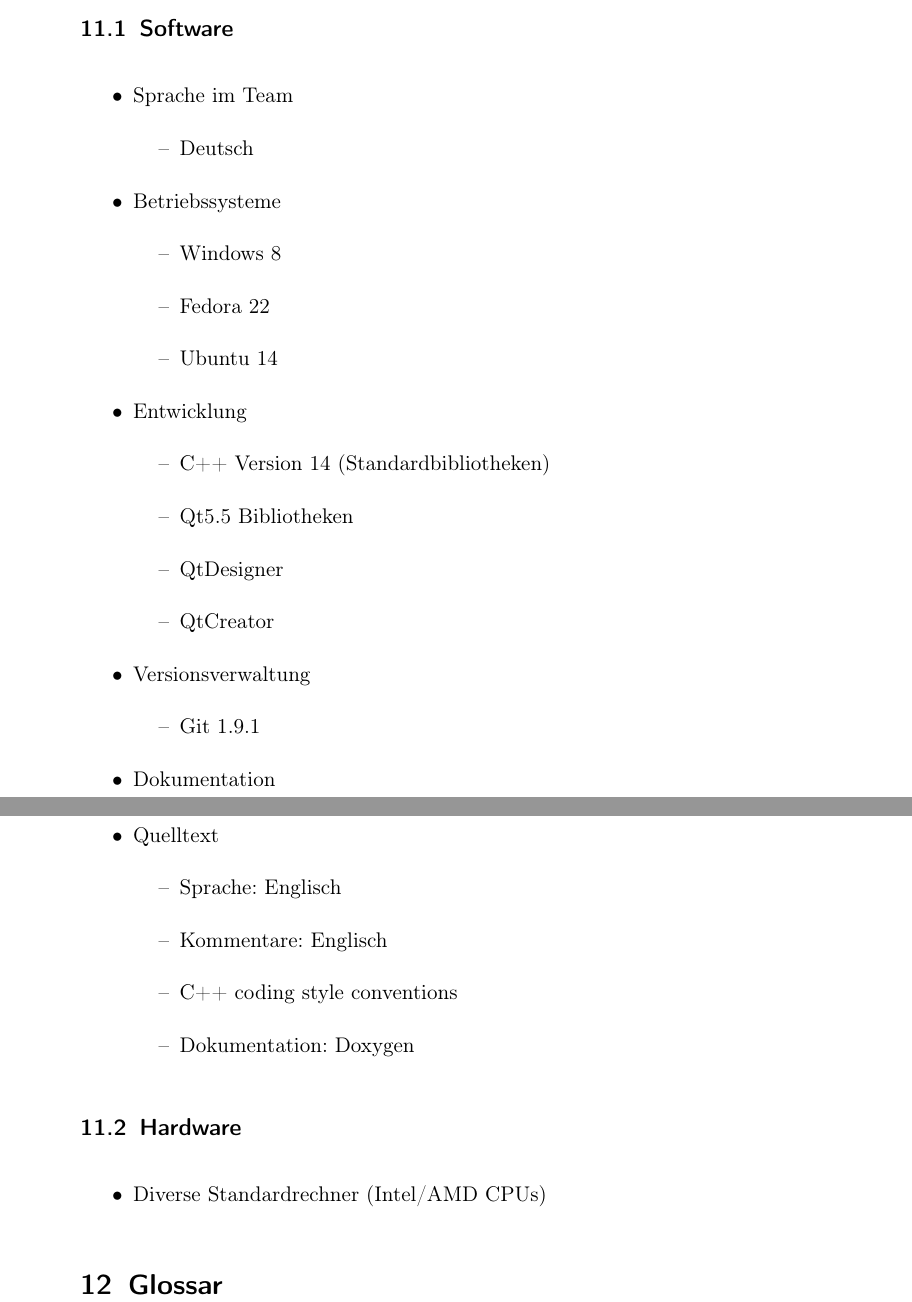
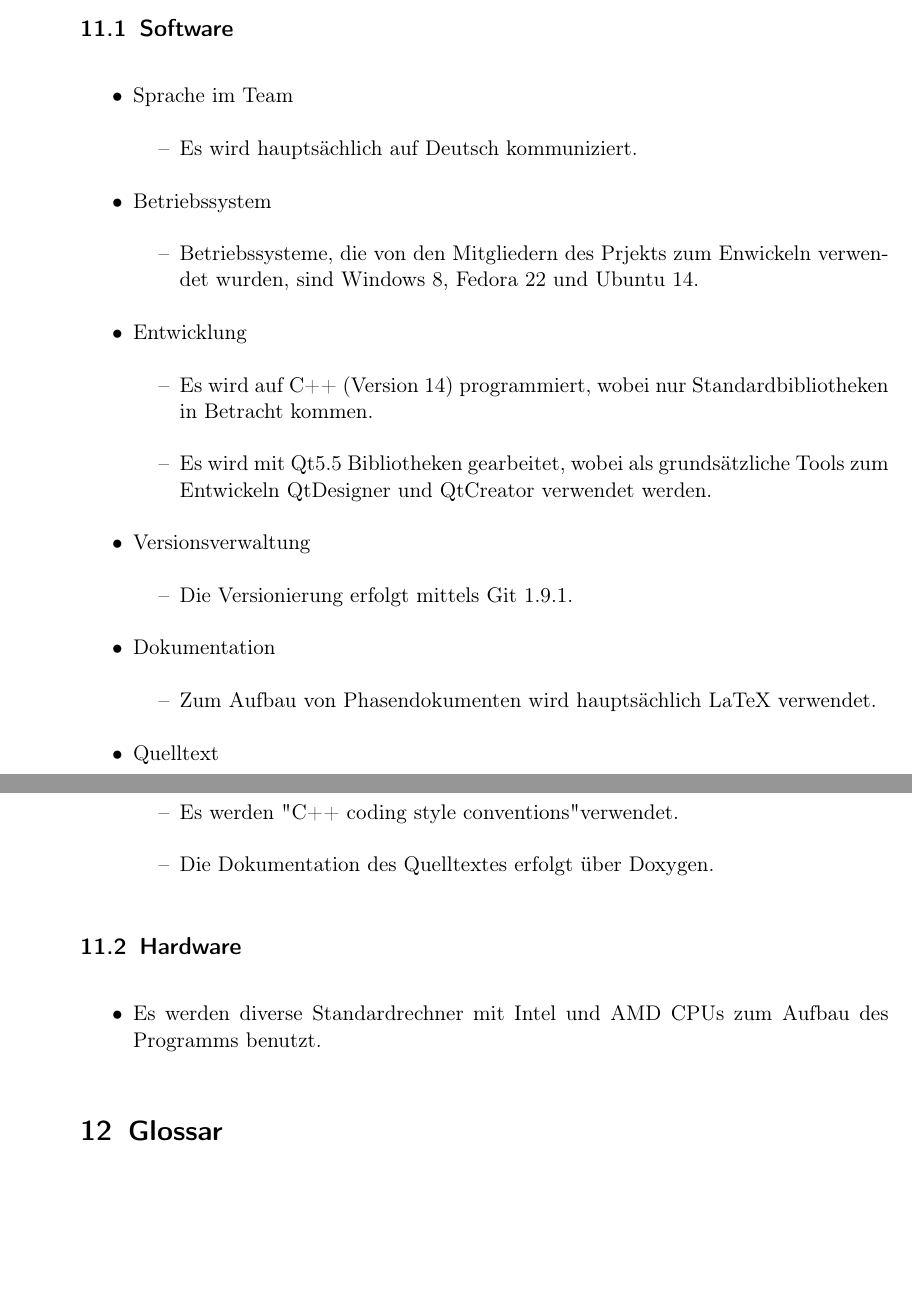
Before and after one commit to aschuman/CoBaB, a LaTeX document (doc/01-Pflichtenheft/pflichtenheft.tex, which reads doc/01-Pflichtenheft/entwicklungsumgebung.tex): two parts of pages 10 and 11 of 11, joined at a grey line, cut so that both start at the same text, the shorter picture padded with empty space. Compiled offline with pdfLaTeX.

Commit message:
Auformuliert in ganze Sätze

```diff
--- a/doc/01-Pflichtenheft/entwicklungsumgebung.tex
+++ b/doc/01-Pflichtenheft/entwicklungsumgebung.tex
@@ -2,39 +2,34 @@
 \begin{itemize}
 \item Sprache im Team
 	\begin{itemize}[label={--}]
-		\item Deutsch
+		\item Es wird hauptsächlich auf Deutsch kommuniziert.
 	\end{itemize}
-\item Betriebssysteme
+\item Betriebssystem
 	\begin{itemize}[label={--}]
-		\item Windows 8
-		\item Fedora 22
-		\item Ubuntu 14
+		\item Betriebssysteme, die von den Mitgliedern des Prjekts zum Enwickeln verwendet wurden, sind Windows 8, Fedora 22 und Ubuntu 14.
 	\end{itemize}
 \item Entwicklung
 	\begin{itemize}[label={--}]
-		\item C++ Version 14 (Standardbibliotheken)
-		\item Qt5.5 Bibliotheken
-		\item QtDesigner
-		\item QtCreator
+		\item Es wird auf C++ (Version 14) programmiert, wobei nur Standardbibliotheken in Betracht kommen.
+		\item Es wird mit Qt5.5 Bibliotheken gearbeitet, wobei als grundsätzliche Tools zum Entwickeln  QtDesigner und QtCreator verwendet werden.
 	\end{itemize}
 \item Versionsverwaltung
 	\begin{itemize}[label={--}]
-		\item Git 1.9.1
+		\item Die Versionierung erfolgt mittels Git 1.9.1.
 	\end{itemize}
 \item Dokumentation
 	\begin{itemize}[label={--}]
-		\item LaTeX
+		\item Zum Aufbau von Phasendokumenten wird hauptsächlich LaTeX verwendet.
 	\end{itemize}
 \item Quelltext
 	\begin{itemize}[label={--}]
-		\item Sprache: Englisch
-		\item Kommentare: Englisch
-		\item C++ coding style conventions
-		\item Dokumentation: Doxygen
+		\item Der Code des Programms sowie die Kommentare werden auf Englisch verfasst.
+		\item Es werden "C++ coding style conventions" verwendet.
+		\item Die Dokumentation des Quelltextes erfolgt über Doxygen.
 	\end{itemize}
 \end{itemize}
 
 \subsection{Hardware}
 \begin{itemize}
-	\item Diverse Standardrechner (Intel/AMD CPUs)
+	\item Es werden diverse Standardrechner mit Intel und AMD CPUs zum Aufbau des Programms benutzt.
 \end{itemize}
```
